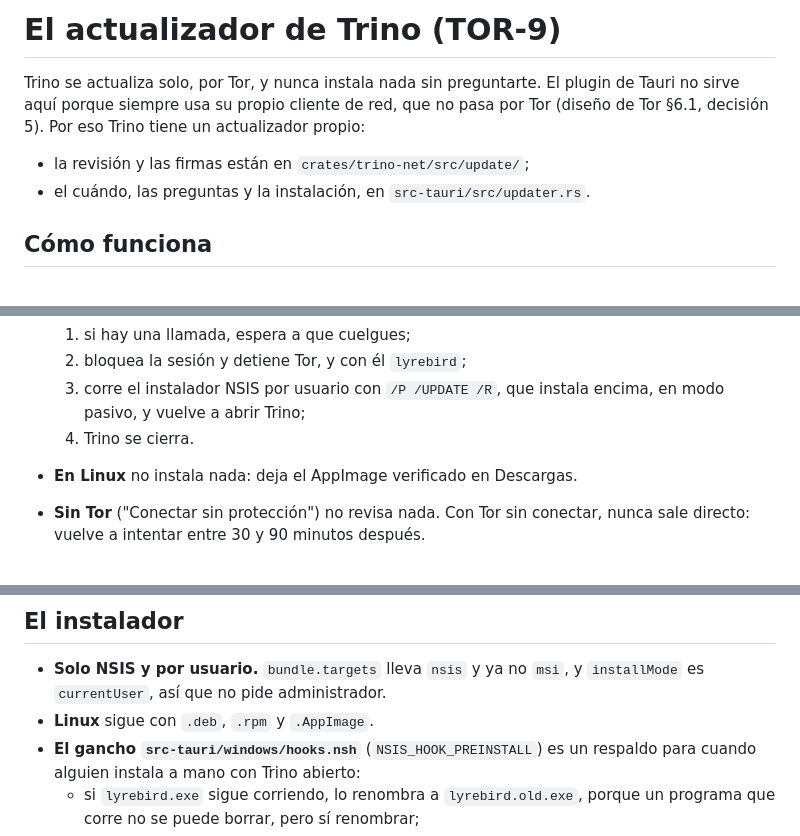
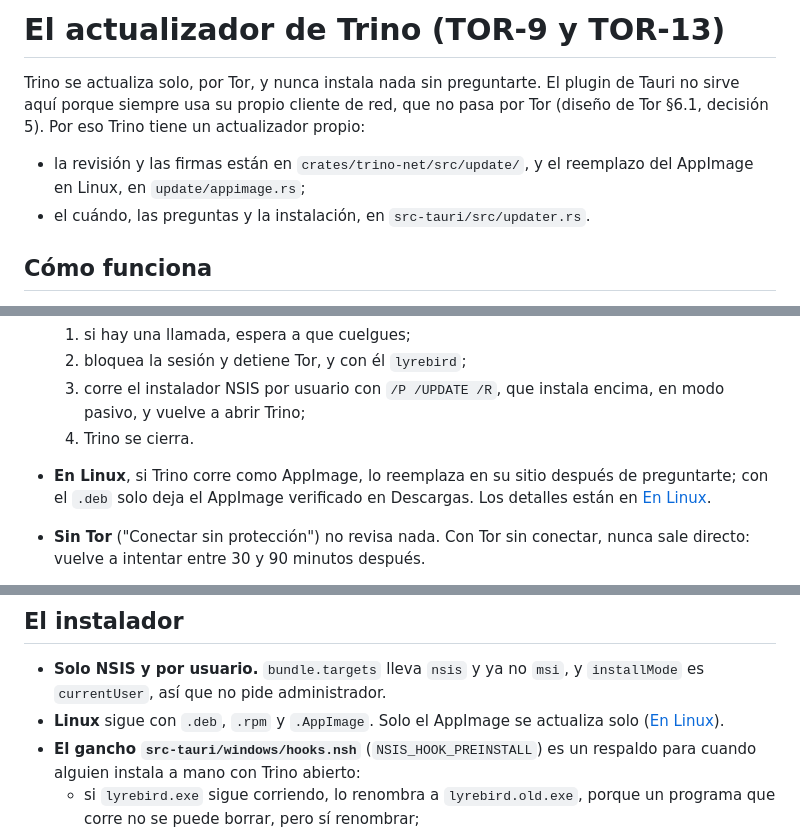
Before and after one commit to trinochat/trino, a Markdown page: docs/updater.md, 3 parts joined by grey strips. Drawn GitHub-style.

```diff
--- a/docs/updater.md
+++ b/docs/updater.md
@@ -1,11 +1,12 @@
-# El actualizador de Trino (TOR-9)
+# El actualizador de Trino (TOR-9 y TOR-13)
 
 Trino se actualiza solo, por Tor, y nunca instala nada sin preguntarte. El
 plugin de Tauri no sirve aquí porque siempre usa su propio cliente de red, que
 no pasa por Tor (diseño de Tor §6.1, decisión 5). Por eso Trino tiene un
 actualizador propio:
 
-- la revisión y las firmas están en `crates/trino-net/src/update/`;
+- la revisión y las firmas están en `crates/trino-net/src/update/`, y el
+  reemplazo del AppImage en Linux, en `update/appimage.rs`;
 - el cuándo, las preguntas y la instalación, en `src-tauri/src/updater.rs`.
 
 ## Cómo funciona
@@ -37,7 +38,9 @@ actualizador propio:
   3. corre el instalador NSIS por usuario con `/P /UPDATE /R`, que instala
      encima, en modo pasivo, y vuelve a abrir Trino;
   4. Trino se cierra.
-- **En Linux** no instala nada: deja el AppImage verificado en Descargas.
+- **En Linux**, si Trino corre como AppImage, lo reemplaza en su sitio después
+  de preguntarte; con el `.deb` solo deja el AppImage verificado en Descargas.
+  Los detalles están en [En Linux](#en-linux).
 - **Sin Tor** ("Conectar sin protección") no revisa nada. Con Tor sin conectar,
   nunca sale directo: vuelve a intentar entre 30 y 90 minutos después.
 - **Si Arti queda obsoleto**, la pantalla de "versión vieja" puede usar
@@ -159,7 +243,8 @@ quien instala a mano (`docs/release.md`).
 
 - **Solo NSIS y por usuario.** `bundle.targets` lleva `nsis` y ya no `msi`, y
   `installMode` es `currentUser`, así que no pide administrador.
-- **Linux** sigue con `.deb`, `.rpm` y `.AppImage`.
+- **Linux** sigue con `.deb`, `.rpm` y `.AppImage`. Solo el AppImage se
+  actualiza solo ([En Linux](#en-linux)).
 - **El gancho `src-tauri/windows/hooks.nsh`** (`NSIS_HOOK_PREINSTALL`) es un
   respaldo para cuando alguien instala a mano con Trino abierto:
   - si `lyrebird.exe` sigue corriendo, lo renombra a `lyrebird.old.exe`, porque
```
Also changed, not shown: other parts of docs/updater.md (+88 -7 lines), docs/release.md (+3 -1 lines), docs/tor.md (+6 -4 lines).
